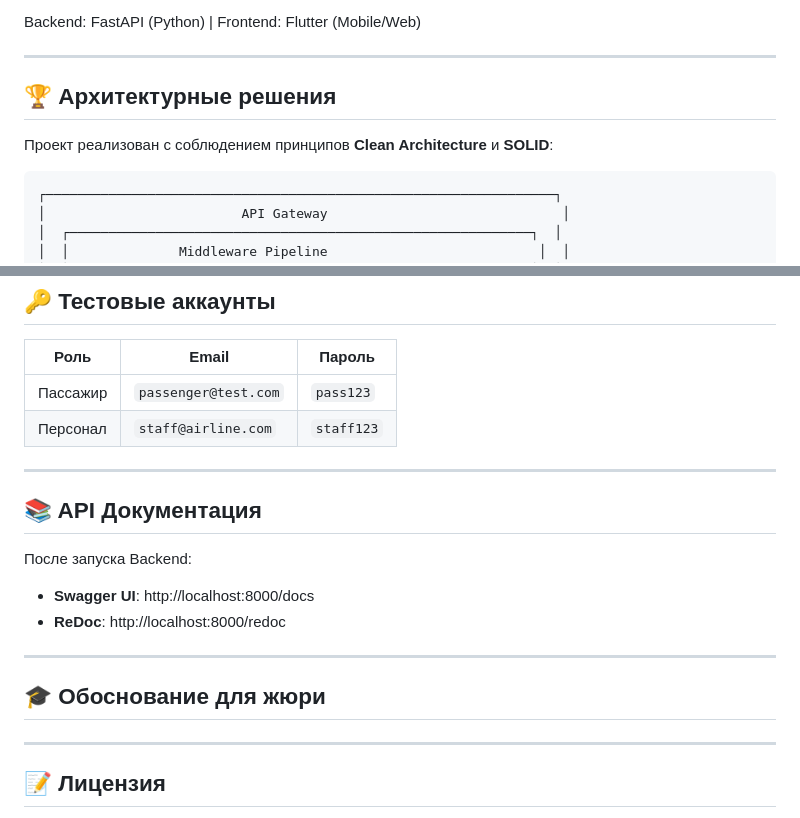
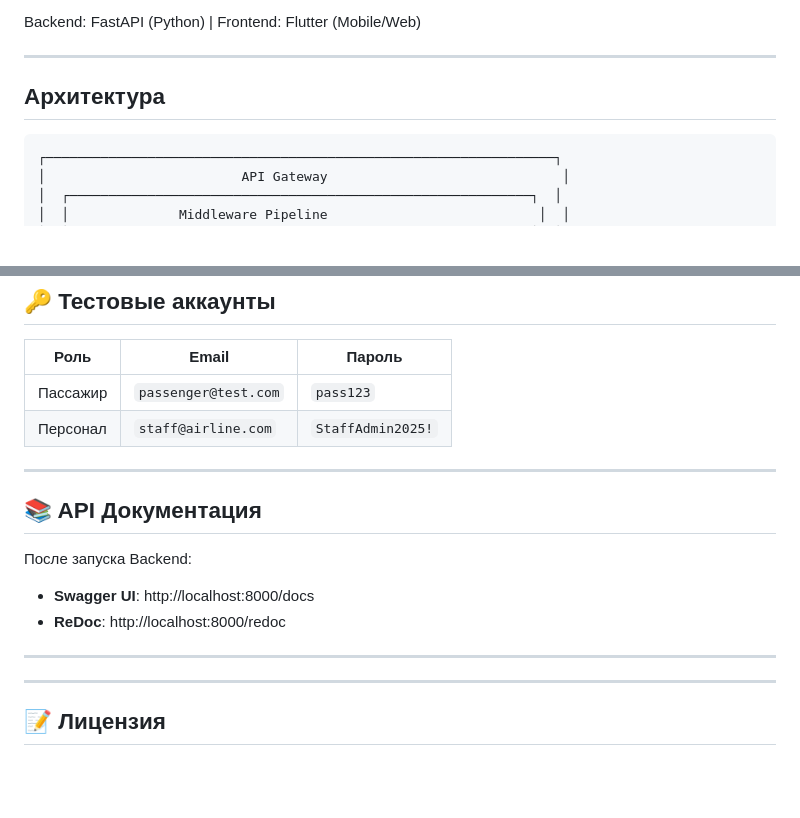
Before and after one commit to Erzhan0011/aits-project, a Markdown page: README.md, 2 parts joined by grey strips. Drawn GitHub-style; blank space fills up the shorter version.

Commit message:
Revise architecture section and update staff password
Updated architecture section and staff password.

````diff
--- a/README.md
+++ b/README.md
@@ -6,9 +6,7 @@ Backend: FastAPI (Python) | Frontend: Flutter (Mobile/Web)
 
 ---
 
-## 🏆 Архитектурные решения
-
-Проект реализован с соблюдением принципов **Clean Architecture** и **SOLID**:
+## Архитектура
 
 ```
 ┌─────────────────────────────────────────────────────────────────┐
@@ -165,7 +163,7 @@ flutter run
 | Роль | Email | Пароль |
 |------|-------|--------|
 | Пассажир | `passenger@test.com` | `pass123` |
-| Персонал | `staff@airline.com` | `staff123` |
+| Персонал | `staff@airline.com` | `StaffAdmin2025!` |
 
 ---
 
@@ -177,7 +175,7 @@ flutter run
 
 ---
 
-## 🎓 Обоснование для жюри
+
 
 
 
````
